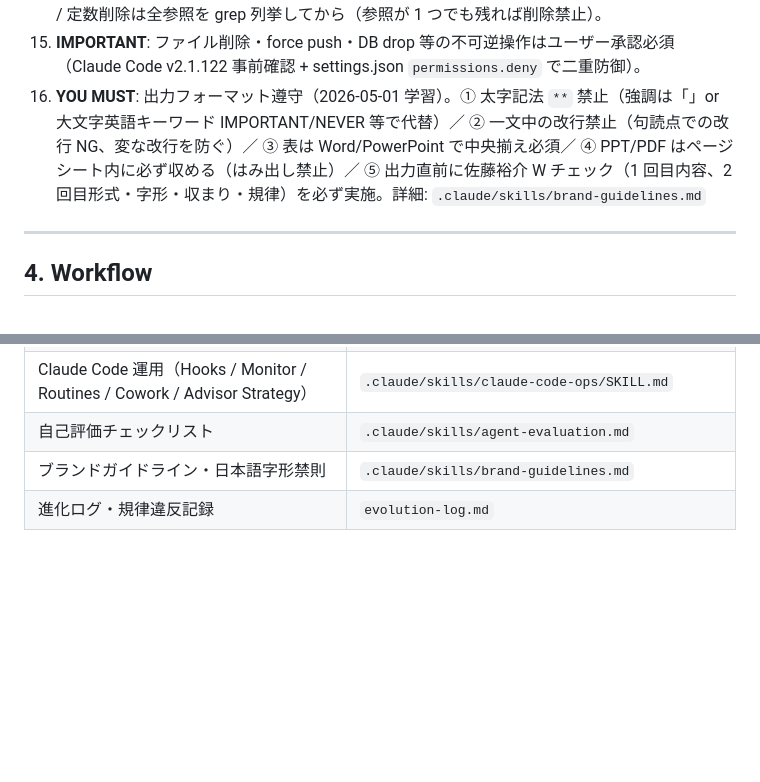
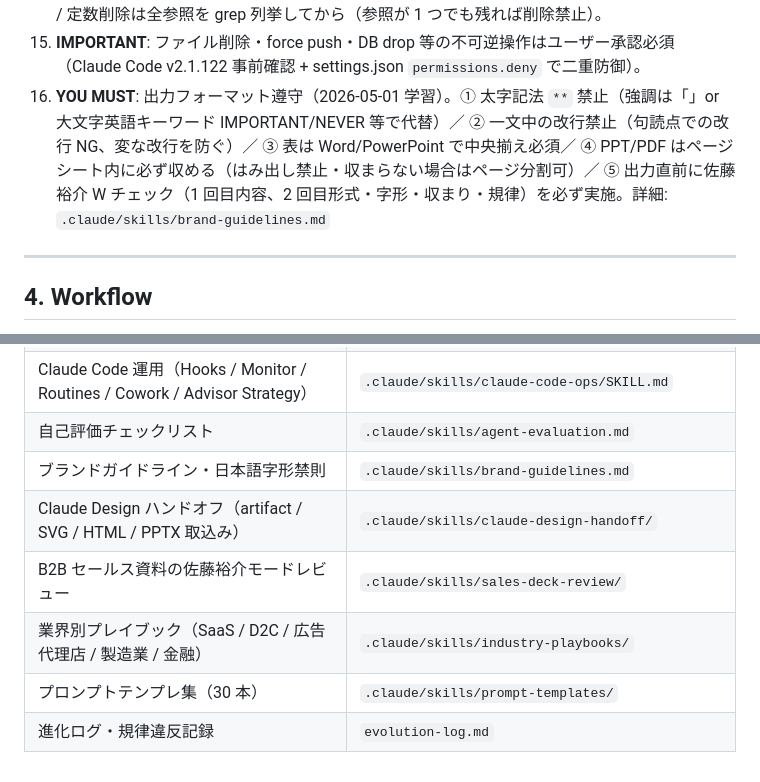
Before and after one commit to nbyk115/consulting-os, a Markdown page: CLAUDE.md, 2 parts joined by grey strips. GitHub-like rendering; blank space fills up the shorter version.

```diff
--- a/CLAUDE.md
+++ b/CLAUDE.md
@@ -58,7 +58,7 @@
 13. **NEVER**: 形骸化ルールを CLAUDE.md / スキルに追加。Boris #3 ruthlessly edit — 追加は削除と 1 セット。
 14. **IMPORTANT**: 全変更前に反証モード Step 1-3（自己反証 / 構造反証 / 実用反証）を実行。変数 / 定数削除は全参照を grep 列挙してから（参照が 1 つでも残れば削除禁止）。
 15. **IMPORTANT**: ファイル削除・force push・DB drop 等の不可逆操作はユーザー承認必須（Claude Code v2.1.122 事前確認 + settings.json `permissions.deny` で二重防御）。
-16. **YOU MUST**: 出力フォーマット遵守（2026-05-01 学習）。① 太字記法 `**` 禁止（強調は「」or 大文字英語キーワード IMPORTANT/NEVER 等で代替）／ ② 一文中の改行禁止（句読点での改行 NG、変な改行を防ぐ）／ ③ 表は Word/PowerPoint で中央揃え必須／ ④ PPT/PDF はページシート内に必ず収める（はみ出し禁止）／ ⑤ 出力直前に佐藤裕介 W チェック（1 回目内容、2 回目形式・字形・収まり・規律）を必ず実施。詳細: `.claude/skills/brand-guidelines.md`
+16. **YOU MUST**: 出力フォーマット遵守（2026-05-01 学習）。① 太字記法 `**` 禁止（強調は「」or 大文字英語キーワード IMPORTANT/NEVER 等で代替）／ ② 一文中の改行禁止（句読点での改行 NG、変な改行を防ぐ）／ ③ 表は Word/PowerPoint で中央揃え必須／ ④ PPT/PDF はページシート内に必ず収める（はみ出し禁止・収まらない場合はページ分割可）／ ⑤ 出力直前に佐藤裕介 W チェック（1 回目内容、2 回目形式・字形・収まり・規律）を必ず実施。詳細: `.claude/skills/brand-guidelines.md`
 
 ---
 
@@ -112,4 +112,8 @@
 | Claude Code 運用（Hooks / Monitor / Routines / Cowork / Advisor Strategy） | `.claude/skills/claude-code-ops/SKILL.md` |
 | 自己評価チェックリスト | `.claude/skills/agent-evaluation.md` |
 | ブランドガイドライン・日本語字形禁則 | `.claude/skills/brand-guidelines.md` |
+| Claude Design ハンドオフ（artifact / SVG / HTML / PPTX 取込み） | `.claude/skills/claude-design-handoff/` |
+| B2B セールス資料の佐藤裕介モードレビュー | `.claude/skills/sales-deck-review/` |
+| 業界別プレイブック（SaaS / D2C / 広告代理店 / 製造業 / 金融） | `.claude/skills/industry-playbooks/` |
+| プロンプトテンプレ集（30 本） | `.claude/skills/prompt-templates/` |
 | 進化ログ・規律違反記録 | `evolution-log.md` |
```
Also changed, not shown: evolution-log.md (+12 -12 lines), 1 other file.
